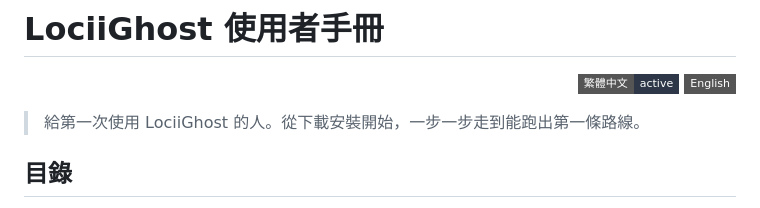
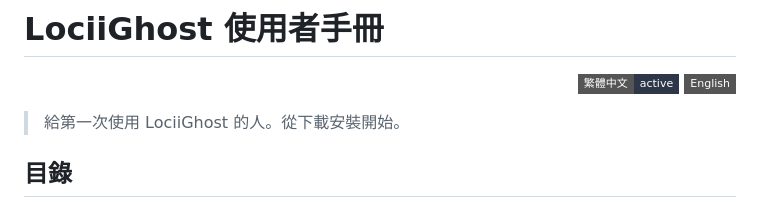
Before and after one commit to YCH81/LociiGhost, a Markdown page: docs/user-guide.md, the part around the change. GitHub-like rendering; badges without logos.

```diff
--- a/docs/user-guide.md
+++ b/docs/user-guide.md
@@ -5,7 +5,7 @@
   <a href="user-guide.en.md"><img alt="English" src="https://img.shields.io/badge/English-gray?style=flat-square"></a>
 </p>
 
-> 給第一次使用 LociiGhost 的人。從下載安裝開始，一步一步走到能跑出第一條路線。
+> 給第一次使用 LociiGhost 的人。從下載安裝開始。
 
 ## 目錄
 
```
